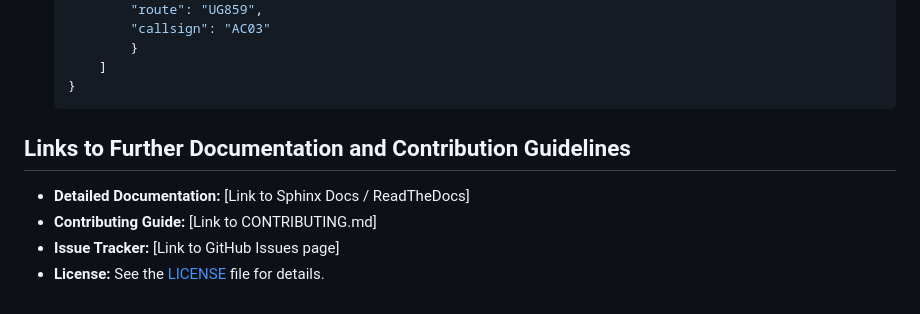
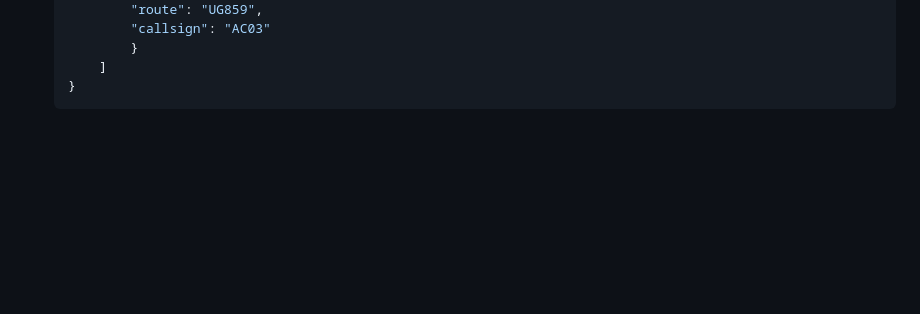
Before and after one commit to sankarebarri/AirSpaceSim, a Markdown page: README.md, the part around the change. Drawn GitHub-style; blank space fills up the shorter version.

````diff
--- a/README.md
+++ b/README.md
@@ -80,10 +80,3 @@ Once installed, you can quickly set up and run your first simulation:
         ]
     }
     ```
-
-## Links to Further Documentation and Contribution Guidelines
-
-* **Detailed Documentation:** [Link to Sphinx Docs / ReadTheDocs]
-* **Contributing Guide:** [Link to  CONTRIBUTING.md]
-* **Issue Tracker:** [Link to  GitHub Issues page]
-* **License:** See the [LICENSE](LICENSE) file for details.
````
